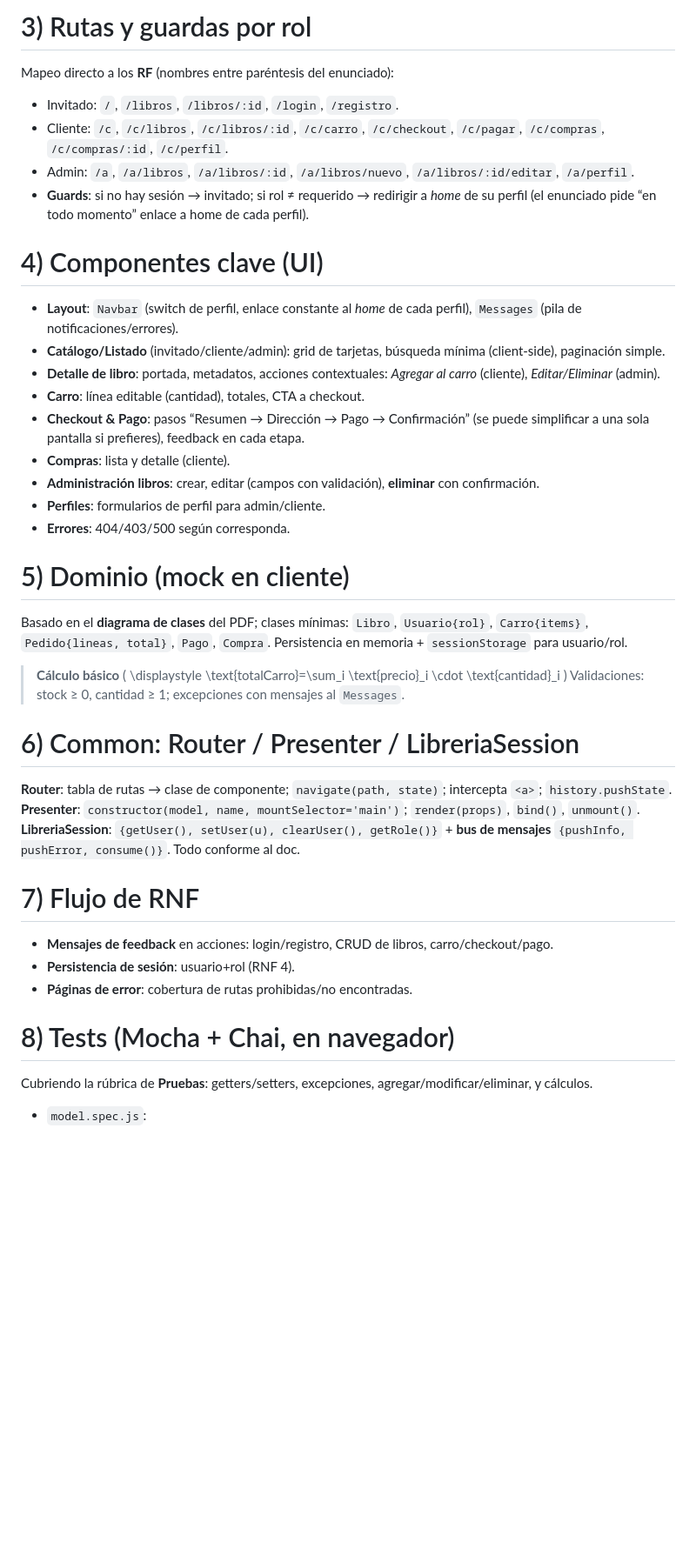
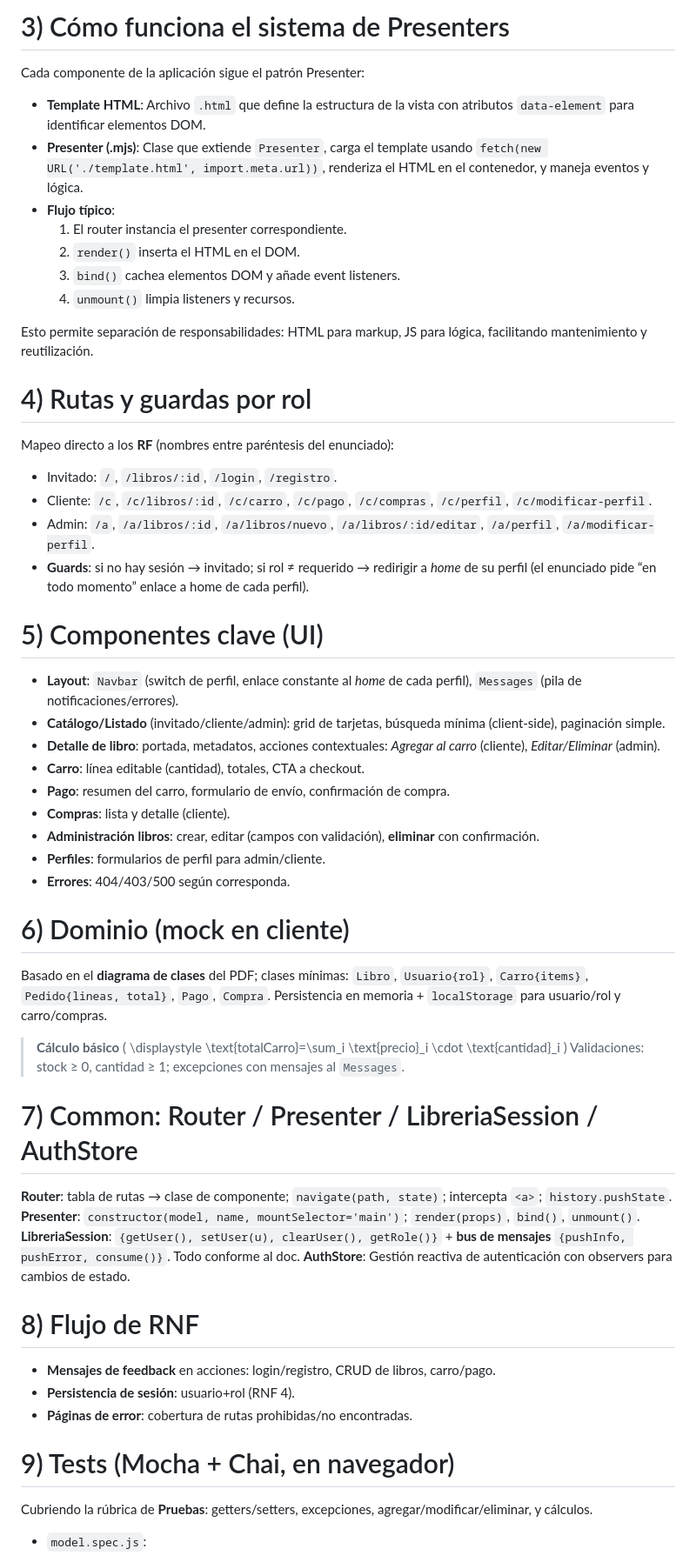
Before and after one commit to Lux-source/entrega1, a Markdown page: README.md, the part around the change printed below. Shown: that part at 87% size. Drawn GitHub-style; blank space fills up the shorter version.

```diff
--- a/README.md
+++ b/README.md
@@ -54,46 +80,61 @@ Esta organización sigue el diagrama de **componentes** y los módulos indicados
 
-# 3) Rutas y guardas por rol
+# 3) Cómo funciona el sistema de Presenters
+
+Cada componente de la aplicación sigue el patrón Presenter:
+
+- **Template HTML**: Archivo `.html` que define la estructura de la vista con atributos `data-element` para identificar elementos DOM.
+- **Presenter (.mjs)**: Clase que extiende `Presenter`, carga el template usando `fetch(new URL('./template.html', import.meta.url))`, renderiza el HTML en el contenedor, y maneja eventos y lógica.
+- **Flujo típico**:
+  1. El router instancia el presenter correspondiente.
+  2. `render()` inserta el HTML en el DOM.
+  3. `bind()` cachea elementos DOM y añade event listeners.
+  4. `unmount()` limpia listeners y recursos.
+
+Esto permite separación de responsabilidades: HTML para markup, JS para lógica, facilitando mantenimiento y reutilización.
+
+# 4) Rutas y guardas por rol
 
 Mapeo directo a los **RF** (nombres entre paréntesis del enunciado):
 
-- Invitado: `/`, `/libros`, `/libros/:id`, `/login`, `/registro`.
-- Cliente: `/c`, `/c/libros`, `/c/libros/:id`, `/c/carro`, `/c/checkout`, `/c/pagar`, `/c/compras`, `/c/compras/:id`, `/c/perfil`.
-- Admin: `/a`, `/a/libros`, `/a/libros/:id`, `/a/libros/nuevo`, `/a/libros/:id/editar`, `/a/perfil`.
+- Invitado: `/`, `/libros/:id`, `/login`, `/registro`.
+- Cliente: `/c`, `/c/libros/:id`, `/c/carro`, `/c/pago`, `/c/compras`, `/c/perfil`, `/c/modificar-perfil`.
+- Admin: `/a`, `/a/libros/:id`, `/a/libros/nuevo`, `/a/libros/:id/editar`, `/a/perfil`, `/a/modificar-perfil`.
 - **Guards**: si no hay sesión → invitado; si rol ≠ requerido → redirigir a _home_ de su perfil (el enunciado pide “en todo momento” enlace a home de cada perfil).
 
-# 4) Componentes clave (UI)
+# 5) Componentes clave (UI)
 
 - **Layout**: `Navbar` (switch de perfil, enlace constante al _home_ de cada perfil), `Messages` (pila de notificaciones/errores).
 - **Catálogo/Listado** (invitado/cliente/admin): grid de tarjetas, búsqueda mínima (client-side), paginación simple.
 - **Detalle de libro**: portada, metadatos, acciones contextuales: _Agregar al carro_ (cliente), _Editar/Eliminar_ (admin).
 - **Carro**: línea editable (cantidad), totales, CTA a checkout.
-- **Checkout & Pago**: pasos “Resumen → Dirección → Pago → Confirmación” (se puede simplificar a una sola pantalla si prefieres), feedback en cada etapa.
+- **Pago**: resumen del carro, formulario de envío, confirmación de compra.
 - **Compras**: lista y detalle (cliente).
 - **Administración libros**: crear, editar (campos con validación), **eliminar** con confirmación.
 - **Perfiles**: formularios de perfil para admin/cliente.
 - **Errores**: 404/403/500 según corresponda.
 
-# 5) Dominio (mock en cliente)
+# 6) Dominio (mock en cliente)
 
-Basado en el **diagrama de clases** del PDF; clases mínimas: `Libro`, `Usuario{rol}`, `Carro{items}`, `Pedido{lineas, total}`, `Pago`, `Compra`. Persistencia en memoria + `sessionStorage` para usuario/rol.
+Basado en el **diagrama de clases** del PDF; clases mínimas: `Libro`, `Usuario{rol}`, `Carro{items}`, `Pedido{lineas, total}`, `Pago`, `Compra`. Persistencia en memoria + `localStorage` para usuario/rol y carro/compras.
 
 > **Cálculo básico**
 > ( \displaystyle \text{totalCarro}=\sum_i \text{precio}\_i \cdot \text{cantidad}\_i )
 > Validaciones: stock ≥ 0, cantidad ≥ 1; excepciones con mensajes al `Messages`.
 
-# 6) Common: Router / Presenter / LibreriaSession
+# 7) Common: Router / Presenter / LibreriaSession / AuthStore
 
 **Router**: tabla de rutas → clase de componente; `navigate(path, state)`; intercepta `<a>`; `history.pushState`.
 **Presenter**: `constructor(model, name, mountSelector='main')`; `render(props)`, `bind()`, `unmount()`.
 **LibreriaSession**: `{getUser(), setUser(u), clearUser(), getRole()}` + **bus de mensajes** `{pushInfo, pushError, consume()}`. Todo conforme al doc.
+**AuthStore**: Gestión reactiva de autenticación con observers para cambios de estado.
 
-# 7) Flujo de RNF
+# 8) Flujo de RNF
 
-- **Mensajes de feedback** en acciones: login/registro, CRUD de libros, carro/checkout/pago.
+- **Mensajes de feedback** en acciones: login/registro, CRUD de libros, carro/pago.
 - **Persistencia de sesión**: usuario+rol (RNF 4).
 - **Páginas de error**: cobertura de rutas prohibidas/no encontradas.
 
-# 8) Tests (Mocha + Chai, en navegador)
+# 9) Tests (Mocha + Chai, en navegador)
 
 Cubriendo la rúbrica de **Pruebas**: getters/setters, excepciones, agregar/modificar/eliminar, y cálculos.
 
```
Also changed, not shown: other parts of README.md (+55 -31 lines).
